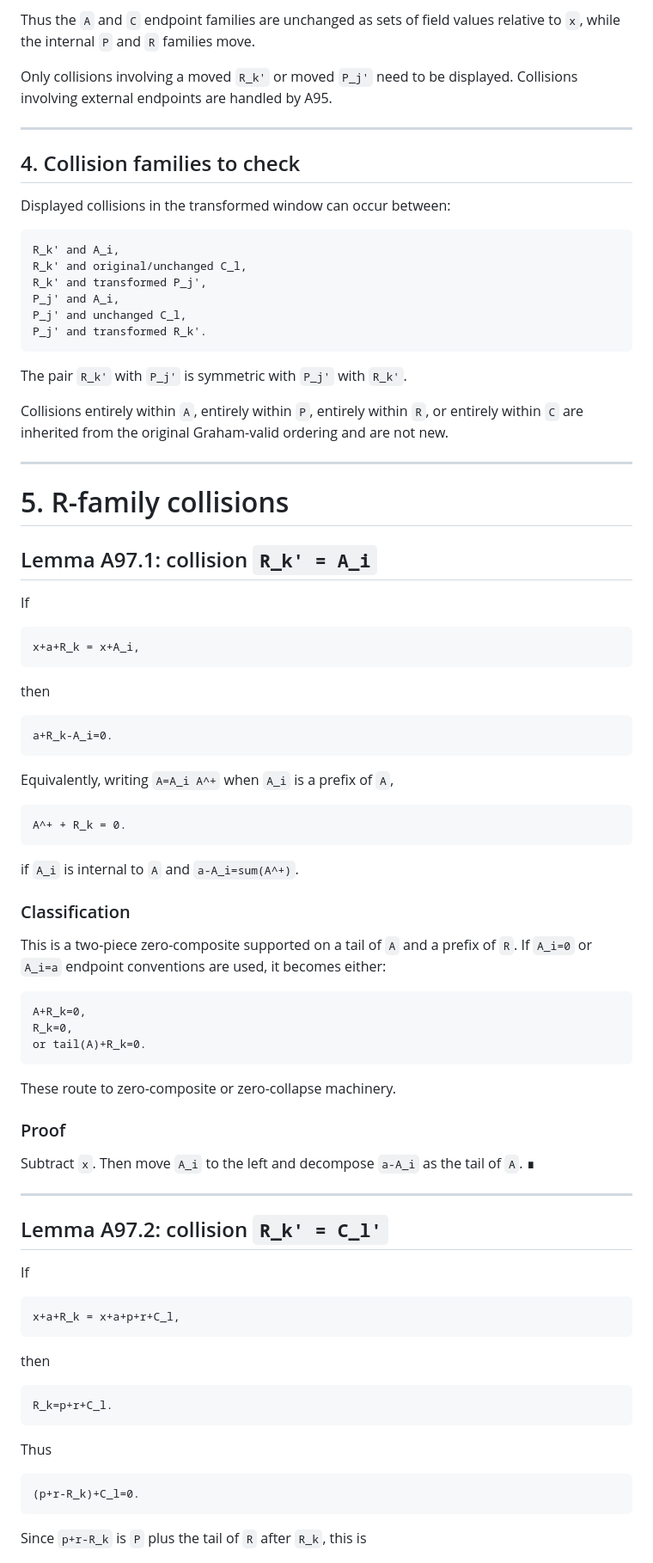
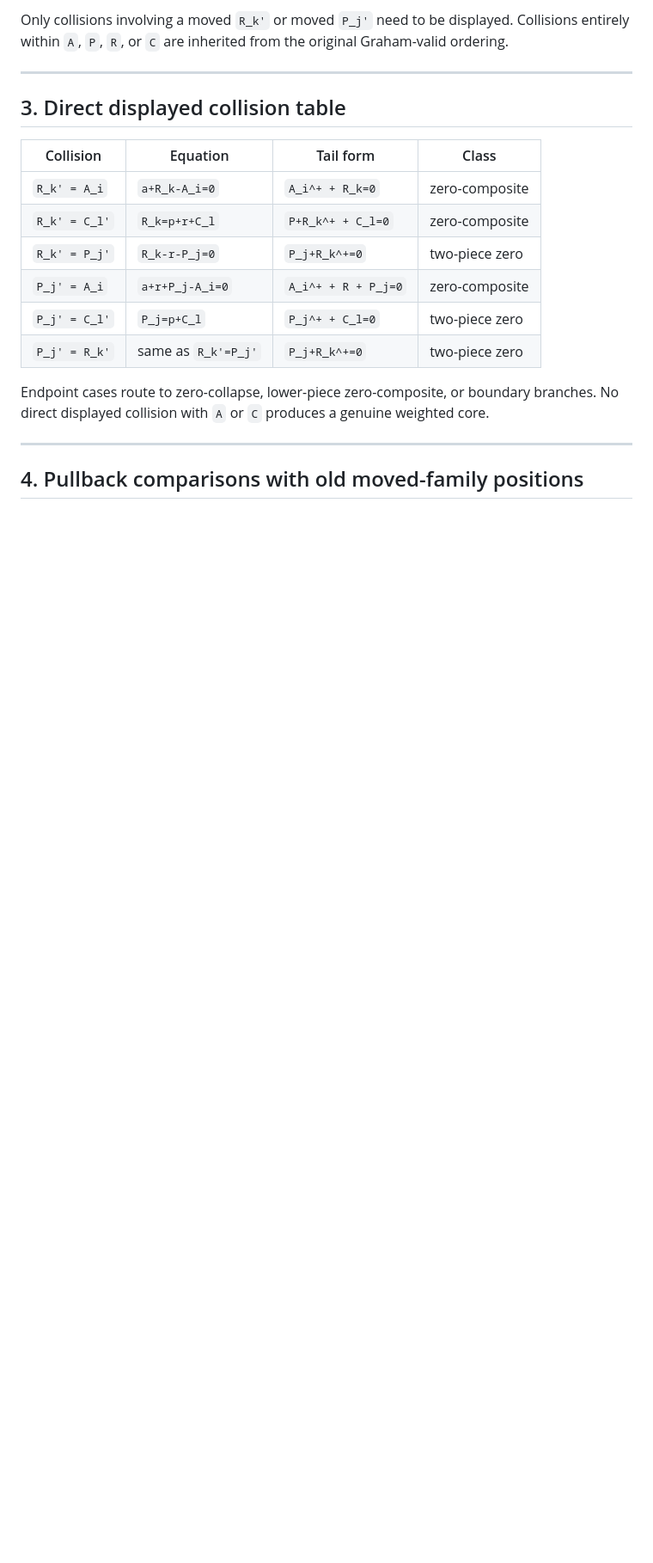
Before and after one commit to Kajin-0/erdos-475, a Markdown page: docs/analytic_weighted_cut_swap_table_hardening_a97.md, the part around one of its changes. Shown at 86% size. Rendered like a GitHub page; blank space fills up the shorter version.

Commit message:
Patch A97 signed boundary simplification

````diff
--- a/docs/analytic_weighted_cut_swap_table_hardening_a97.md
+++ b/docs/analytic_weighted_cut_swap_table_hardening_a97.md
@@ -112,91 +108,23 @@ C_l':        x + a + r + p + C_l,           same as x+a+p+r+C_l
 ```
 
-Thus the `A` and `C` endpoint families are unchanged as sets of field values relative to `x`, while the internal `P` and `R` families move.
-
-Only collisions involving a moved `R_k'` or moved `P_j'` need to be displayed.  Collisions involving external endpoints are handled by A95.
+Only collisions involving a moved `R_k'` or moved `P_j'` need to be displayed. Collisions entirely within `A`, `P`, `R`, or `C` are inherited from the original Graham-valid ordering.
 
 ---
 
-## 4. Collision families to check
+## 3. Direct displayed collision table
 
-Displayed collisions in the transformed window can occur between:
+| Collision | Equation | Tail form | Class |
+|---|---|---|---|
+| `R_k' = A_i` | `a+R_k-A_i=0` | `A_i^+ + R_k=0` | zero-composite |
+| `R_k' = C_l'` | `R_k=p+r+C_l` | `P+R_k^+ + C_l=0` | zero-composite |
+| `R_k' = P_j'` | `R_k-r-P_j=0` | `P_j+R_k^+=0` | two-piece zero |
+| `P_j' = A_i` | `a+r+P_j-A_i=0` | `A_i^+ + R + P_j=0` | zero-composite |
+| `P_j' = C_l'` | `P_j=p+C_l` | `P_j^+ + C_l=0` | two-piece zero |
+| `P_j' = R_k'` | same as `R_k'=P_j'` | `P_j+R_k^+=0` | two-piece zero |
 
-```text
-R_k' and A_i,
-R_k' and original/unchanged C_l,
-R_k' and transformed P_j',
-P_j' and A_i,
-P_j' and unchanged C_l,
-P_j' and transformed R_k'.
-```
-
-The pair `R_k'` with `P_j'` is symmetric with `P_j'` with `R_k'`.
-
-Collisions entirely within `A`, entirely within `P`, entirely within `R`, or entirely within `C` are inherited from the original Graham-valid ordering and are not new.
+Endpoint cases route to zero-collapse, lower-piece zero-composite, or boundary branches. No direct displayed collision with `A` or `C` produces a genuine weighted core.
 
 ---
 
-# 5. R-family collisions
+## 4. Pullback comparisons with old moved-family positions
 
-## Lemma A97.1: collision `R_k' = A_i`
-
-If
-
-```text
-x+a+R_k = x+A_i,
-```
-
-then
-
-```text
-a+R_k-A_i=0.
-```
-
-Equivalently, writing `A=A_i A^+` when `A_i` is a prefix of `A`,
-
-```text
-A^+ + R_k = 0.
-```
-
-if `A_i` is internal to `A` and `a-A_i=sum(A^+)`.
-
-### Classification
-
-This is a two-piece zero-composite supported on a tail of `A` and a prefix of `R`.  If `A_i=0` or `A_i=a` endpoint conventions are used, it becomes either:
-
-```text
-A+R_k=0,
-R_k=0,
-or tail(A)+R_k=0.
-```
-
-These route to zero-composite or zero-collapse machinery.
-
-### Proof
-
-Subtract `x`.  Then move `A_i` to the left and decompose `a-A_i` as the tail of `A`. ∎
-
----
-
-## Lemma A97.2: collision `R_k' = C_l'`
-
-If
-
-```text
-x+a+R_k = x+a+p+r+C_l,
-```
-
-then
-
-```text
-R_k=p+r+C_l.
-```
-
-Thus
-
-```text
-(p+r-R_k)+C_l=0.
-```
-
-Since `p+r-R_k` is `P` plus the tail of `R` after `R_k`, this is
-
````
Also changed, not shown: other parts of docs/analytic_weighted_cut_swap_table_hardening_a97.md (+156 -279 lines).
